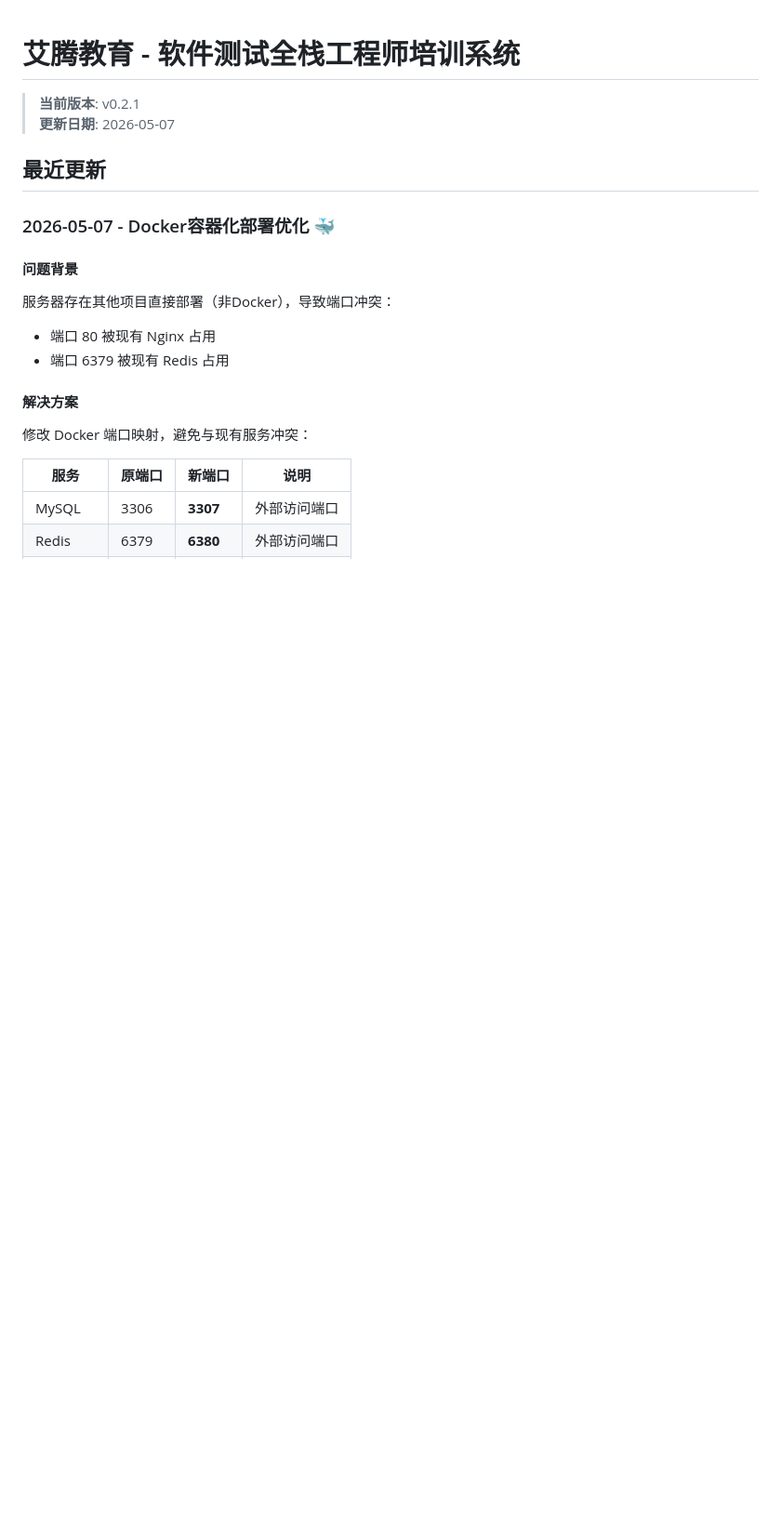
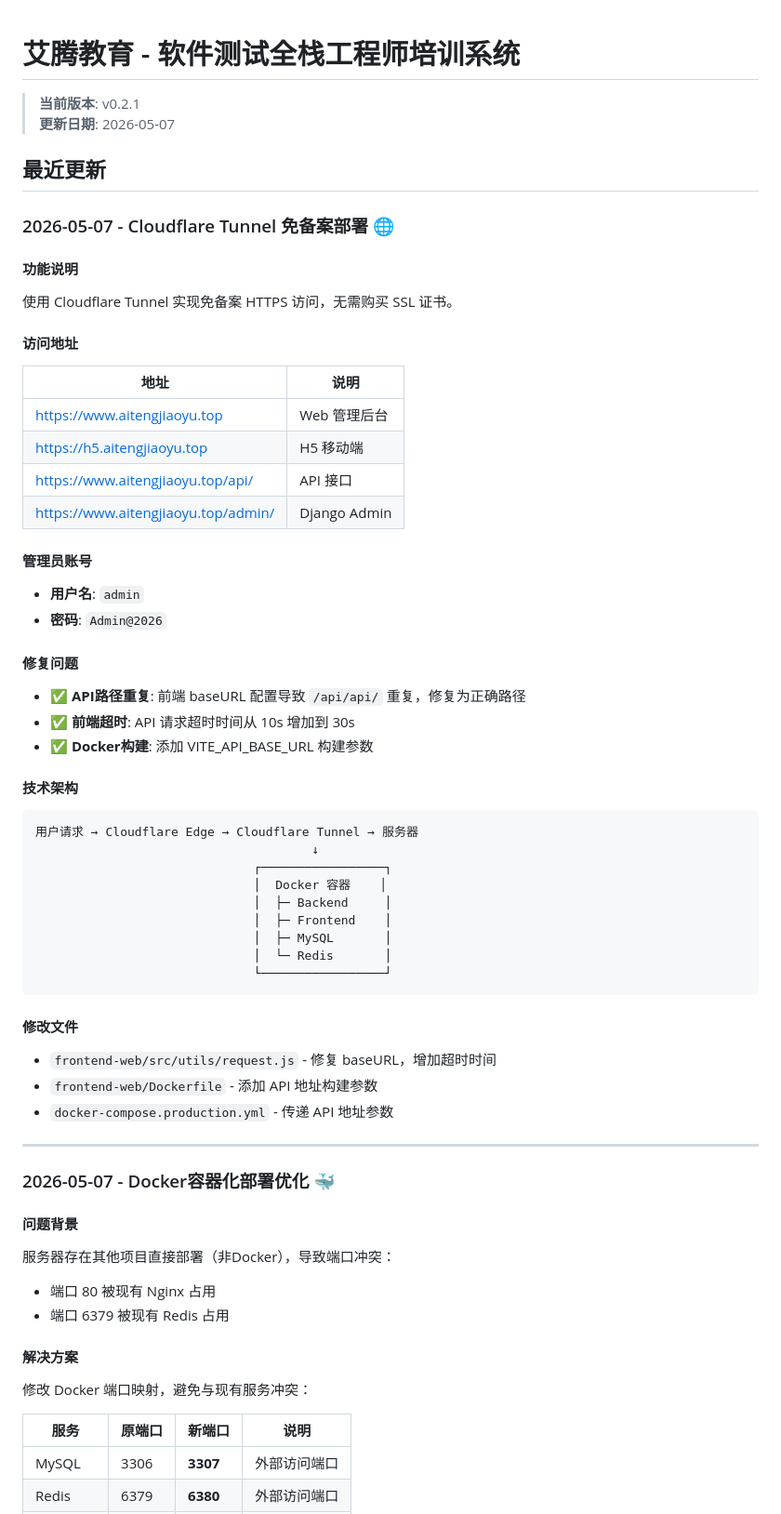
Before and after one commit to YaoSiYi/AITENG_EDU_PRD, a Markdown page: README.md, the part around the change. Shown at 93% size. GitHub-like rendering; blank space fills up the shorter version.

Commit message:
docs: 更新README和CHANGELOG记录Cloudflare Tunnel部署
- README: 添加Cloudflare Tunnel免备案部署说明
- CHANGELOG: 记录API路径重复和超时问题修复

````diff
--- a/README.md
+++ b/README.md
@@ -4,6 +4,48 @@
 > **更新日期**: 2026-05-07
 
 ## 最近更新
+
+### 2026-05-07 - Cloudflare Tunnel 免备案部署 🌐
+
+#### 功能说明
+使用 Cloudflare Tunnel 实现免备案 HTTPS 访问，无需购买 SSL 证书。
+
+#### 访问地址
+| 地址 | 说明 |
+|------|------|
+| https://www.aitengjiaoyu.top | Web 管理后台 |
+| https://h5.aitengjiaoyu.top | H5 移动端 |
+| https://www.aitengjiaoyu.top/api/ | API 接口 |
+| https://www.aitengjiaoyu.top/admin/ | Django Admin |
+
+#### 管理员账号
+- **用户名**: `admin`
+- **密码**: `Admin@2026`
+
+#### 修复问题
+- ✅ **API路径重复**: 前端 baseURL 配置导致 `/api/api/` 重复，修复为正确路径
+- ✅ **前端超时**: API 请求超时时间从 10s 增加到 30s
+- ✅ **Docker构建**: 添加 VITE_API_BASE_URL 构建参数
+
+#### 技术架构
+```
+用户请求 → Cloudflare Edge → Cloudflare Tunnel → 服务器
+                                      ↓
+                              ┌─────────────────┐
+                              │  Docker 容器    │
+                              │  ├─ Backend     │
+                              │  ├─ Frontend    │
+                              │  ├─ MySQL       │
+                              │  └─ Redis       │
+                              └─────────────────┘
+```
+
+#### 修改文件
+- `frontend-web/src/utils/request.js` - 修复 baseURL，增加超时时间
+- `frontend-web/Dockerfile` - 添加 API 地址构建参数
+- `docker-compose.production.yml` - 传递 API 地址参数
+
+---
 
 ### 2026-05-07 - Docker容器化部署优化 🐳
 
````
Also changed, not shown: CHANGELOG.md (+7 -0 lines).
